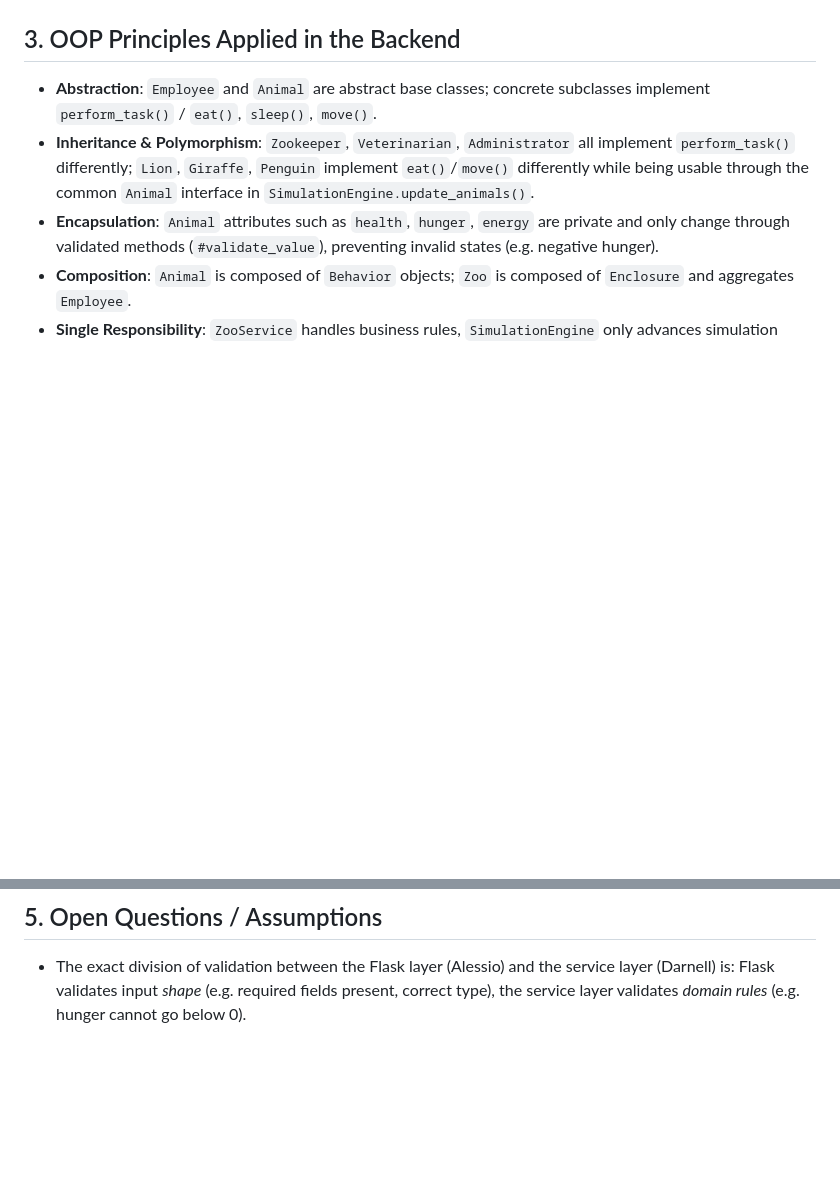
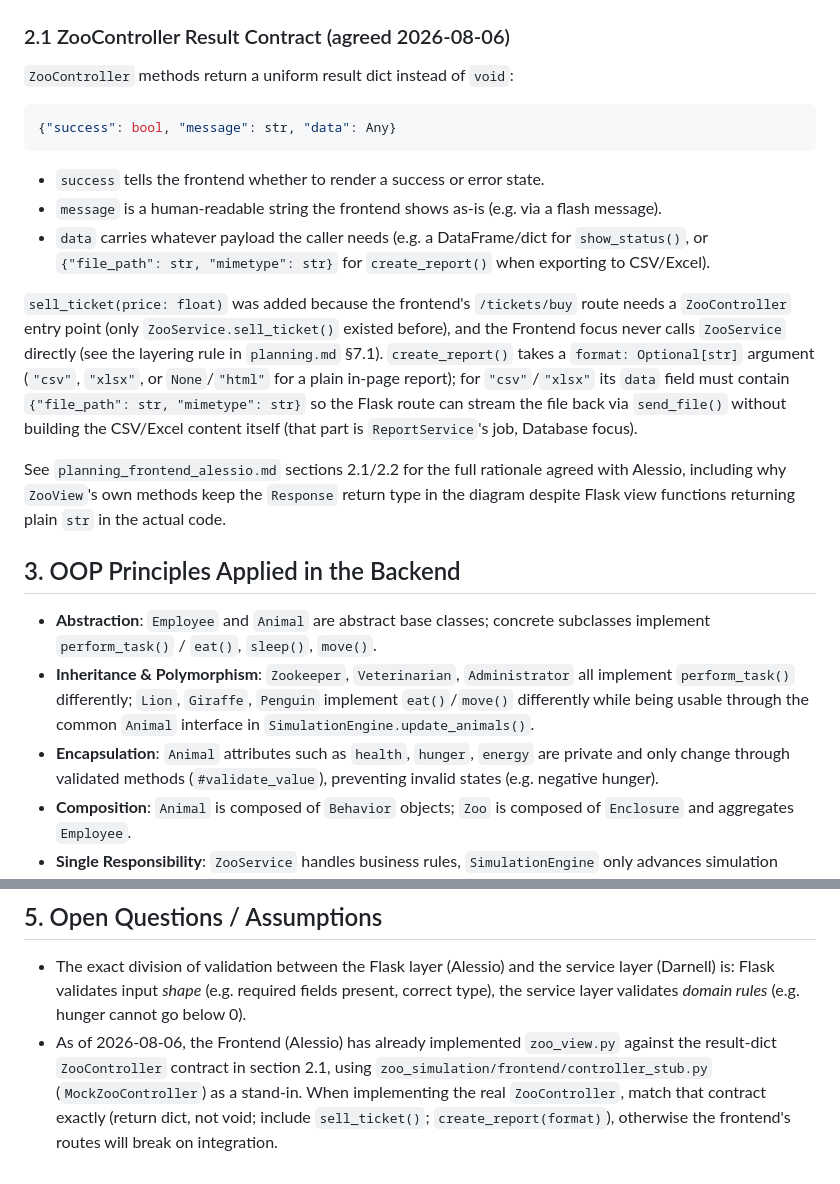
Before and after one commit to Darnell-Beganovic/zms-BBS, a Markdown page: zoo_simulation/docs/planning_backend_darnell.md, 2 parts joined by grey strips. Rendered like a GitHub page; blank space fills up the shorter version.

Commit message:
docs(planning): reflect ZooController result-dict contract in backend doc
planning_frontend_alessio.md and the canonical Klassendiagramm_Code.md
already show ZooController returning a result dict (agreed 2026-08-06),
plus the new sell_ticket() method and create_report(format). This document
still showed the old void-based signature, so Darnell would have
implemented against a stale contract. Mirrors the frontend doc's
sections 2.1/2.2 and adds a pointer in Open Questions.

````diff
--- a/zoo_simulation/docs/planning_backend_darnell.md
+++ b/zoo_simulation/docs/planning_backend_darnell.md
@@ -186,6 +194,36 @@ classDiagram
     SimulationEngine --> EventScheduler : uses
 ```
 
+### 2.1 ZooController Result Contract (agreed 2026-08-06)
+
+`ZooController` methods return a uniform result dict instead of `void`:
+
+```python
+{"success": bool, "message": str, "data": Any}
+```
+
+- `success` tells the frontend whether to render a success or error state.
+- `message` is a human-readable string the frontend shows as-is (e.g. via a
+  flash message).
+- `data` carries whatever payload the caller needs (e.g. a DataFrame/dict
+  for `show_status()`, or `{"file_path": str, "mimetype": str}` for
+  `create_report()` when exporting to CSV/Excel).
+
+`sell_ticket(price: float)` was added because the frontend's `/tickets/buy`
+route needs a `ZooController` entry point (only `ZooService.sell_ticket()`
+existed before), and the Frontend focus never calls `ZooService` directly
+(see the layering rule in `planning.md` §7.1). `create_report()` takes a
+`format: Optional[str]` argument (`"csv"`, `"xlsx"`, or `None`/`"html"` for
+a plain in-page report); for `"csv"`/`"xlsx"` its `data` field must contain
+`{"file_path": str, "mimetype": str}` so the Flask route can stream the
+file back via `send_file()` without building the CSV/Excel content itself
+(that part is `ReportService`'s job, Database focus).
+
+See `planning_frontend_alessio.md` sections 2.1/2.2 for the full rationale
+agreed with Alessio, including why `ZooView`'s own methods keep the
+`Response` return type in the diagram despite Flask view functions
+returning plain `str` in the actual code.
+
 ## 3. OOP Principles Applied in the Backend
 
 - **Abstraction**: `Employee` and `Animal` are abstract base classes; concrete
@@ -262,3 +300,10 @@ below; they are **not** implemented as automated pytest code.
   service layer (Darnell) is: Flask validates input *shape* (e.g. required
   fields present, correct type), the service layer validates *domain rules*
   (e.g. hunger cannot go below 0).
+- As of 2026-08-06, the Frontend (Alessio) has already implemented
+  `zoo_view.py` against the result-dict `ZooController` contract in
+  section 2.1, using `zoo_simulation/frontend/controller_stub.py`
+  (`MockZooController`) as a stand-in. When implementing the real
+  `ZooController`, match that contract exactly (return dict, not void;
+  include `sell_ticket()`; `create_report(format)`), otherwise the
+  frontend's routes will break on integration.
````
Also changed, not shown: other parts of zoo_simulation/docs/planning_backend_darnell.md (+13 -5 lines).
